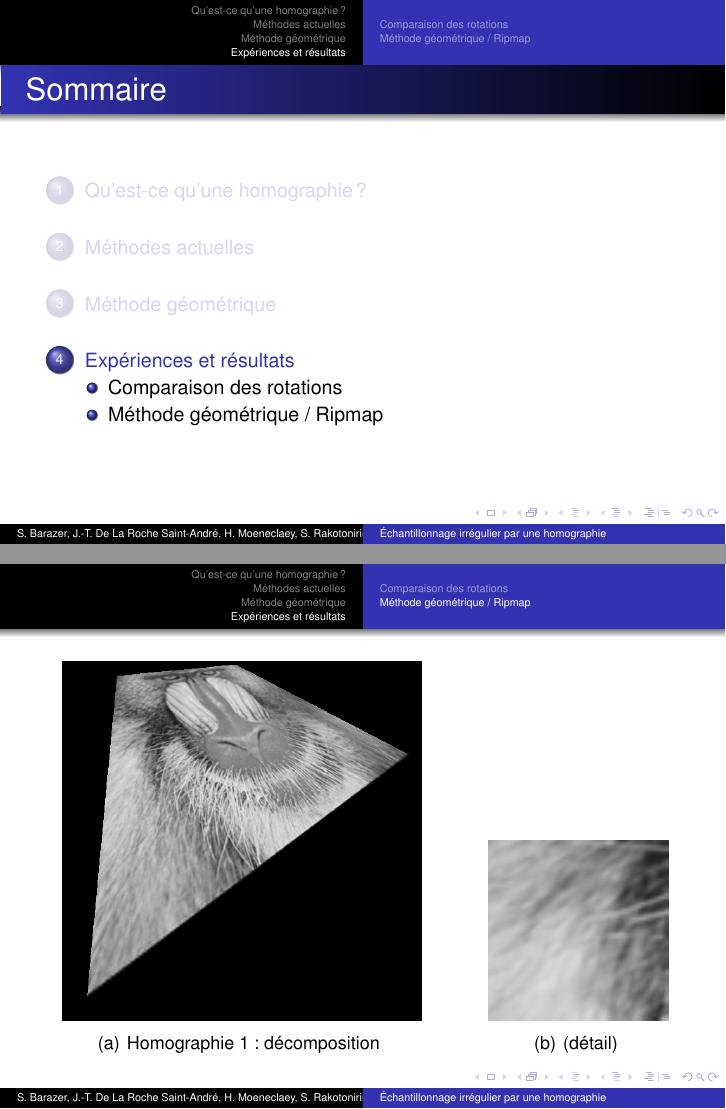
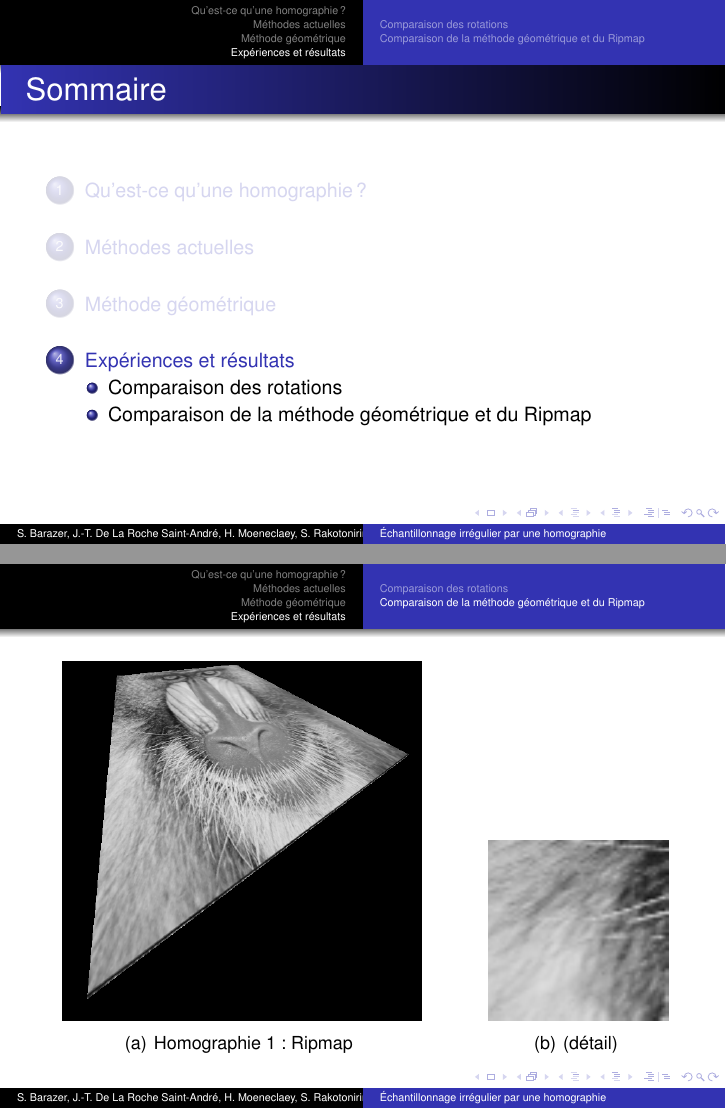
Before and after one commit to hugomoe/presentration_mi_parcours, LaTeX slides (10h05_Barazer_De_La_Roche_Saint-André_Moeneclaey_Rakotonirina-Ricquebourg.tex): pages 20 and 22 of 26, joined at a grey line. Compiled offline with pdfLaTeX.

Commit message:
Update 10h05_Barazer_De_La_Roche_Saint-André_Moeneclaey_Rakotonirina-Ricquebourg.tex

```diff
--- a/10h05_Barazer_De_La_Roche_Saint-André_Moeneclaey_Rakotonirina-Ricquebourg.tex
+++ b/10h05_Barazer_De_La_Roche_Saint-André_Moeneclaey_Rakotonirina-Ricquebourg.tex
@@ -395,6 +395,7 @@ Interpolation au point $ (a_0i+a_1j+t)$ :
 
 
 
-\subsection{Méthode géométrique / Ripmap}
+\subsection{Comparaison de la méthode géométrique et du Ripmap}
 
+\fram{}{ \dblfig{0.35}{img_ripmap_5.png}{Homographie 1 : Ripmap}{1.5}{img_ripmap_moustache.png}{(détail)} }
 \fram{}{ \dblfig{0.35}{img_geo_5.png}{Homographie 1 : décomposition}{1.5}{img_geo_moustache.png}{(détail)} }
```
Also changed, not shown: 10h05_Barazer_De_La_Roche_Saint-André_Moeneclaey_Rakotonirina-Ricquebourg.tex (3 more changed lines).
